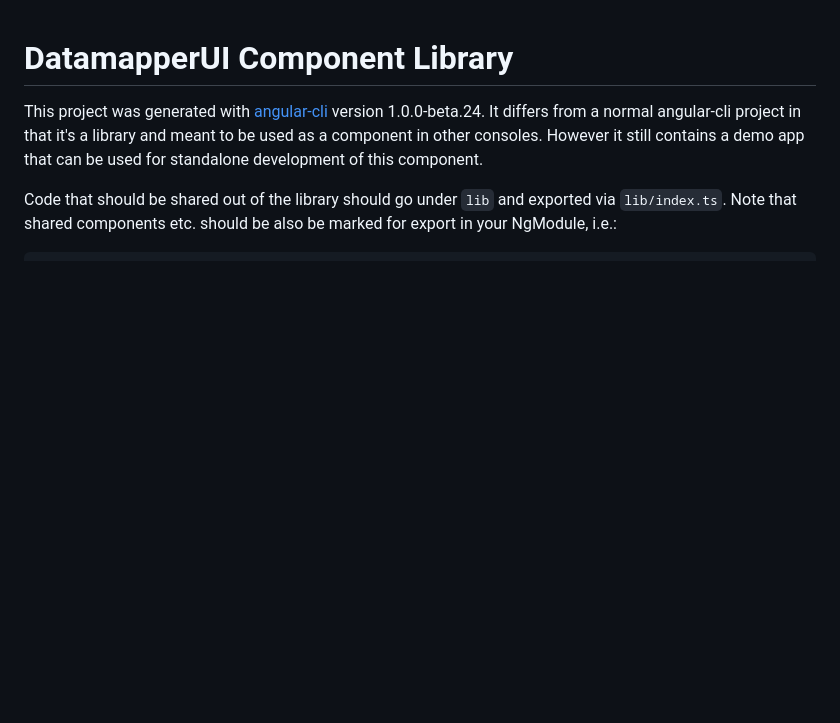
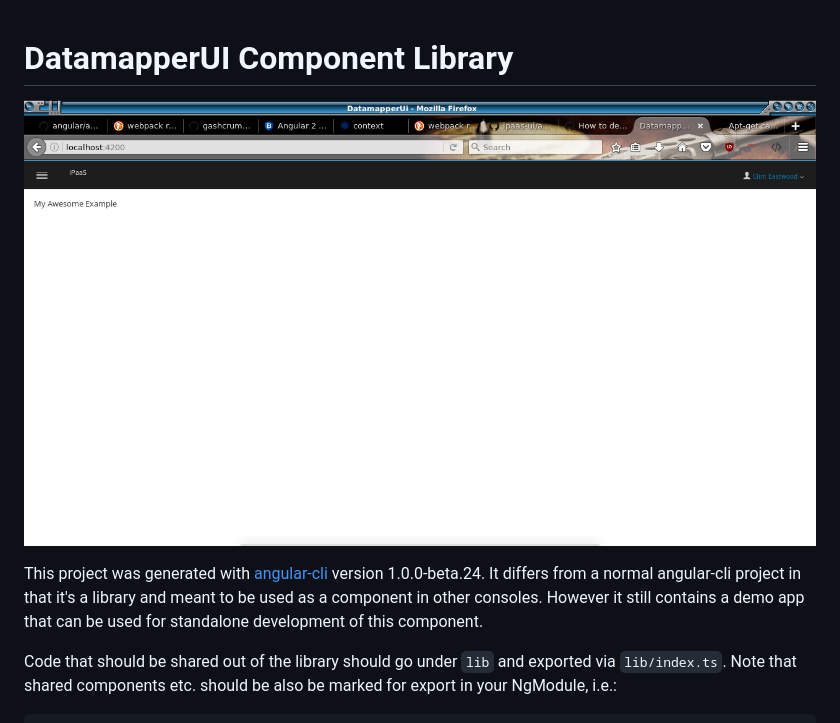
Before and after one commit to kahboom/syndesis-datamapper-ui, a Markdown page: README.md, the part around the change. Rendered like a GitHub page; pictures changed too: screenshots/Screenshot_2017-01-19_11-31-20.png (added); blank space fills up the shorter version.

Commit message:
Add screenshot directory and screenshot to readme

```diff
--- a/README.md
+++ b/README.md
@@ -1,4 +1,6 @@
 # DatamapperUI Component Library
+
+![Screen Shot](screenshots/Screenshot_2017-01-19_11-31-20.png)
 
 This project was generated with [angular-cli](https://github.com/angular/angular-cli) version 1.0.0-beta.24.  It differs from a normal angular-cli project in that it's a library and meant to be used as a component in other consoles.  However it still contains a demo app that can be used for standalone development of this component.
 
```
Also changed, not shown: 1 other file.
